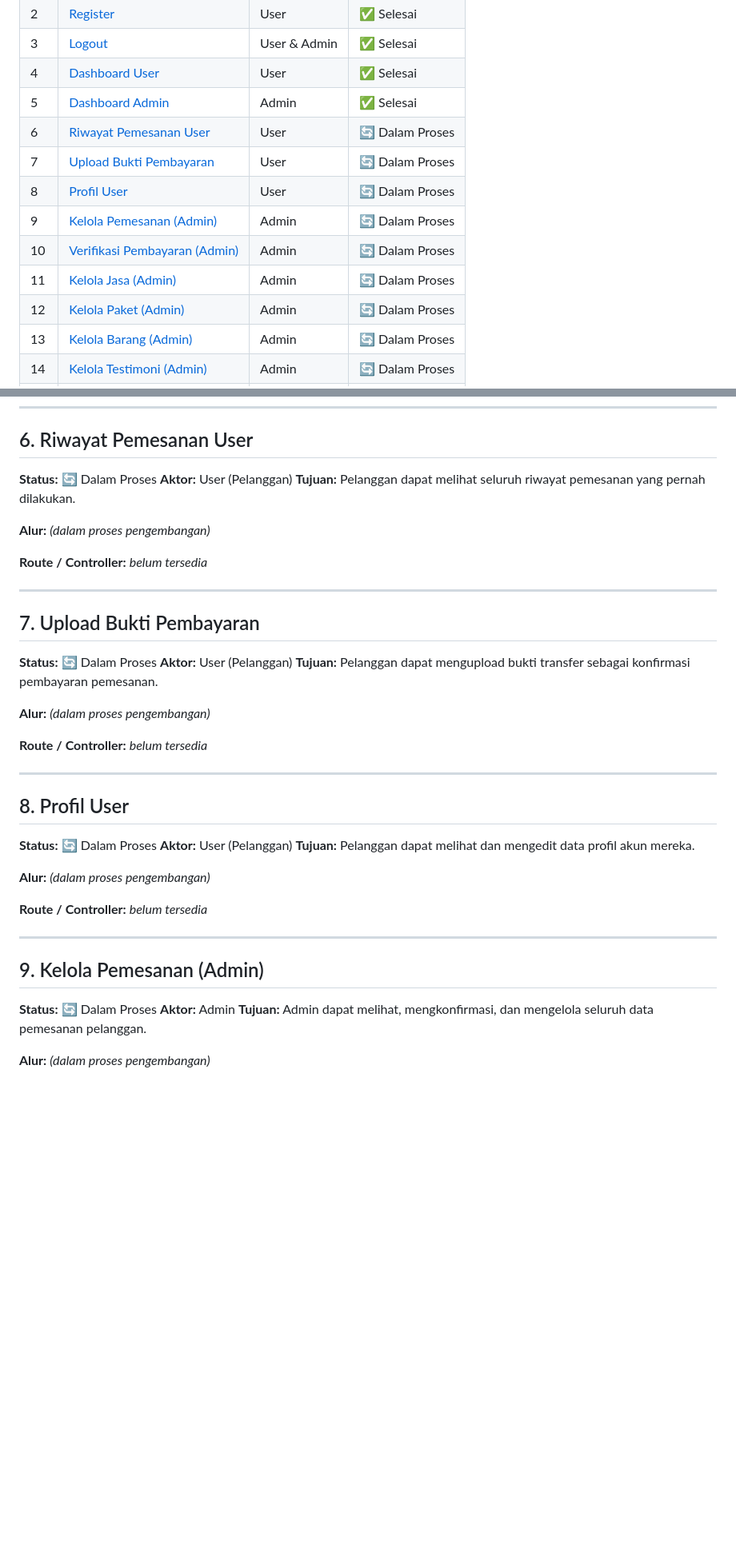
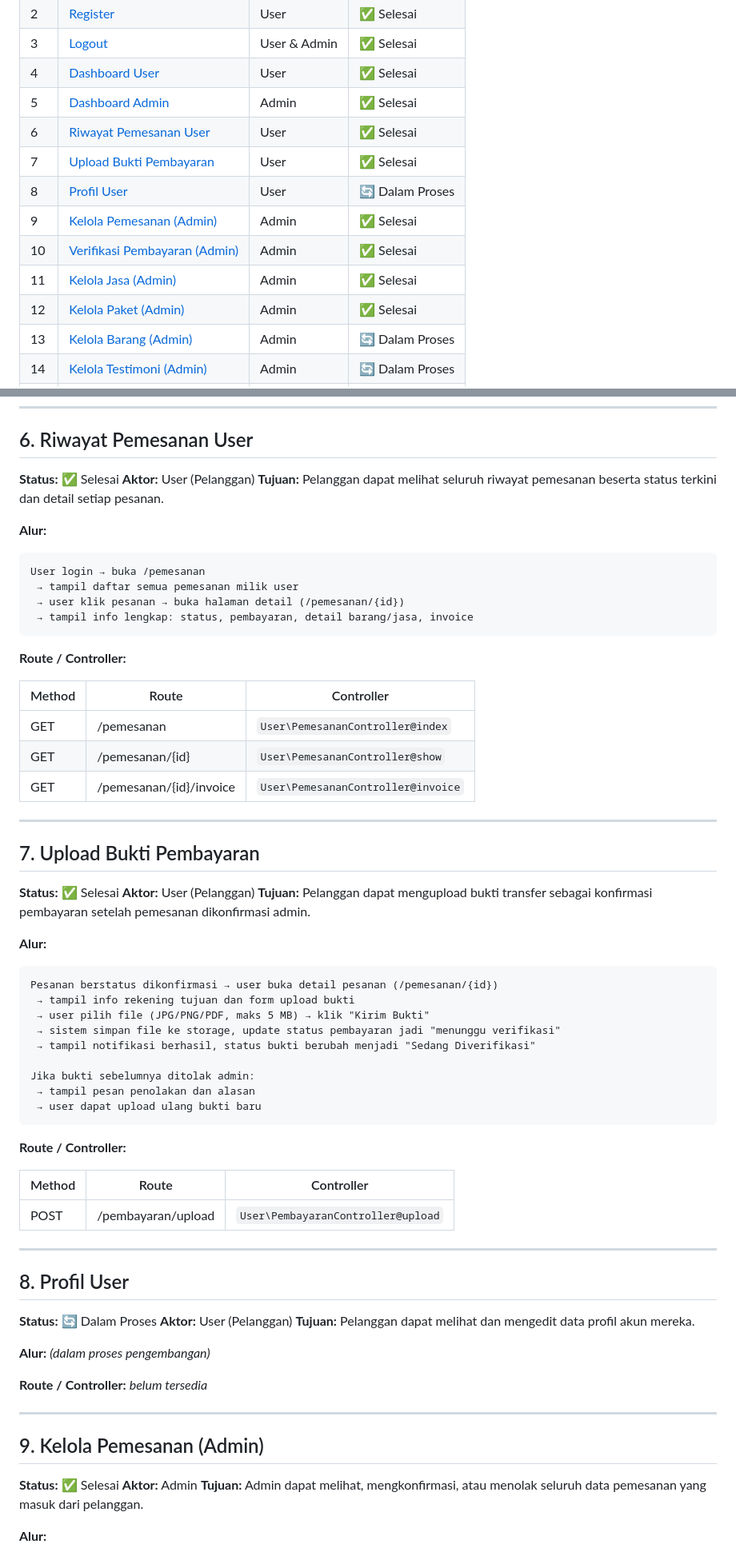
Before and after one commit to tazkiyahqolbu/averra-pbl, a Markdown page: docs/features.md, 2 parts joined by grey strips. Shown at 80% size. Drawn GitHub-style; blank space fills up the shorter version.

````diff
--- a/docs/features.md
+++ b/docs/features.md
@@ -12,13 +12,13 @@ route/controller terkait. Status menunjukkan progres pengembangan tiap fitur.
 | 3  | [Logout](#3-logout)                                       | User & Admin | ✅ Selesai      |
 | 4  | [Dashboard User](#4-dashboard-user)                       | User         | ✅ Selesai      |
 | 5  | [Dashboard Admin](#5-dashboard-admin)                     | Admin        | ✅ Selesai      |
-| 6  | [Riwayat Pemesanan User](#6-riwayat-pemesanan-user)       | User         | 🔄 Dalam Proses |
-| 7  | [Upload Bukti Pembayaran](#7-upload-bukti-pembayaran)     | User         | 🔄 Dalam Proses |
+| 6  | [Riwayat Pemesanan User](#6-riwayat-pemesanan-user)       | User         | ✅ Selesai      |
+| 7  | [Upload Bukti Pembayaran](#7-upload-bukti-pembayaran)     | User         | ✅ Selesai      |
 | 8  | [Profil User](#8-profil-user)                             | User         | 🔄 Dalam Proses |
-| 9  | [Kelola Pemesanan (Admin)](#9-kelola-pemesanan-admin)     | Admin        | 🔄 Dalam Proses |
-| 10 | [Verifikasi Pembayaran (Admin)](#10-verifikasi-pembayaran-admin) | Admin | 🔄 Dalam Proses |
-| 11 | [Kelola Jasa (Admin)](#11-kelola-jasa-admin)             | Admin        | 🔄 Dalam Proses |
-| 12 | [Kelola Paket (Admin)](#12-kelola-paket-admin)           | Admin        | 🔄 Dalam Proses |
+| 9  | [Kelola Pemesanan (Admin)](#9-kelola-pemesanan-admin)     | Admin        | ✅ Selesai      |
+| 10 | [Verifikasi Pembayaran (Admin)](#10-verifikasi-pembayaran-admin) | Admin | ✅ Selesai      |
+| 11 | [Kelola Jasa (Admin)](#11-kelola-jasa-admin)             | Admin        | ✅ Selesai      |
+| 12 | [Kelola Paket (Admin)](#12-kelola-paket-admin)           | Admin        | ✅ Selesai      |
 | 13 | [Kelola Barang (Admin)](#13-kelola-barang-admin)         | Admin        | 🔄 Dalam Proses |
 | 14 | [Kelola Testimoni (Admin)](#14-kelola-testimoni-admin)   | Admin        | 🔄 Dalam Proses |
 | 15 | [Laporan (Admin)](#15-laporan-admin)                     | Admin        | 🔄 Dalam Proses |
@@ -163,25 +163,54 @@ Login sebagai admin → redirect ke /admin/dashboard
 
 ## 6. Riwayat Pemesanan User
 
-**Status:** 🔄 Dalam Proses
+**Status:** ✅ Selesai
 **Aktor:** User (Pelanggan)
-**Tujuan:** Pelanggan dapat melihat seluruh riwayat pemesanan yang pernah dilakukan.
+**Tujuan:** Pelanggan dapat melihat seluruh riwayat pemesanan beserta status terkini dan detail setiap pesanan.
 
-**Alur:** _(dalam proses pengembangan)_
+**Alur:**
 
-**Route / Controller:** _belum tersedia_
+```
+User login → buka /pemesanan
+ → tampil daftar semua pemesanan milik user
+ → user klik pesanan → buka halaman detail (/pemesanan/{id})
+ → tampil info lengkap: status, pembayaran, detail barang/jasa, invoice
+```
+
+**Route / Controller:**
+
+| Method | Route              | Controller                        |
+|--------|--------------------|-----------------------------------|
+| GET    | /pemesanan         | `User\PemesananController@index`  |
+| GET    | /pemesanan/{id}    | `User\PemesananController@show`   |
+| GET    | /pemesanan/{id}/invoice | `User\PemesananController@invoice` |
 
 ---
 
 ## 7. Upload Bukti Pembayaran
 
-**Status:** 🔄 Dalam Proses
+**Status:** ✅ Selesai
 **Aktor:** User (Pelanggan)
-**Tujuan:** Pelanggan dapat mengupload bukti transfer sebagai konfirmasi pembayaran pemesanan.
+**Tujuan:** Pelanggan dapat mengupload bukti transfer sebagai konfirmasi pembayaran setelah pemesanan dikonfirmasi admin.
 
-**Alur:** _(dalam proses pengembangan)_
+**Alur:**
 
-**Route / Controller:** _belum tersedia_
+```
+Pesanan berstatus dikonfirmasi → user buka detail pesanan (/pemesanan/{id})
+ → tampil info rekening tujuan dan form upload bukti
+ → user pilih file (JPG/PNG/PDF, maks 5 MB) → klik "Kirim Bukti"
+ → sistem simpan file ke storage, update status pembayaran jadi "menunggu verifikasi"
+ → tampil notifikasi berhasil, status bukti berubah menjadi "Sedang Diverifikasi"
+
+Jika bukti sebelumnya ditolak admin:
+ → tampil pesan penolakan dan alasan
+ → user dapat upload ulang bukti baru
+```
+
+**Route / Controller:**
+
+| Method | Route                  | Controller                          |
+|--------|------------------------|-------------------------------------|
+| POST   | /pembayaran/upload     | `User\PembayaranController@upload`  |
 
 ---
 
@@ -199,9 +228,9 @@ Login sebagai admin → redirect ke /admin/dashboard
 
 ## 9. Kelola Pemesanan (Admin)
 
-**Status:** 🔄 Dalam Proses
+**Status:** ✅ Selesai
 **Aktor:** Admin
-**Tujuan:** Admin dapat melihat, mengkonfirmasi, dan mengelola seluruh data pemesanan pelanggan.
+**Tujuan:** Admin dapat melihat, mengkonfirmasi, atau menolak seluruh data pemesanan yang masuk dari pelanggan.
 
-**Alur:** _(dalam proses pengembangan)_
+**Alur:**
 
````
Also changed, not shown: other parts of docs/features.md (+101 -15 lines).
